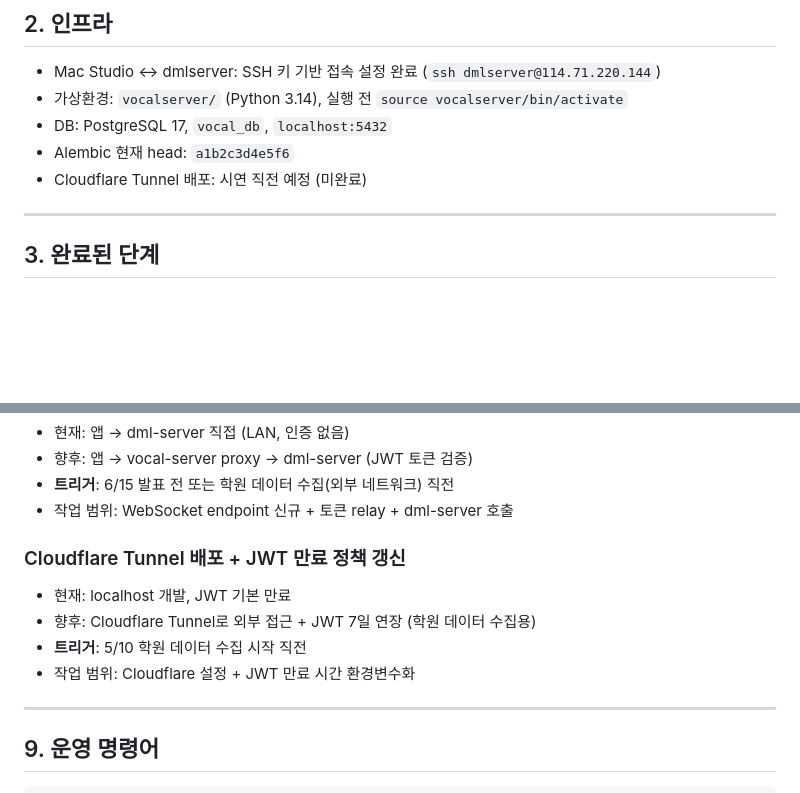
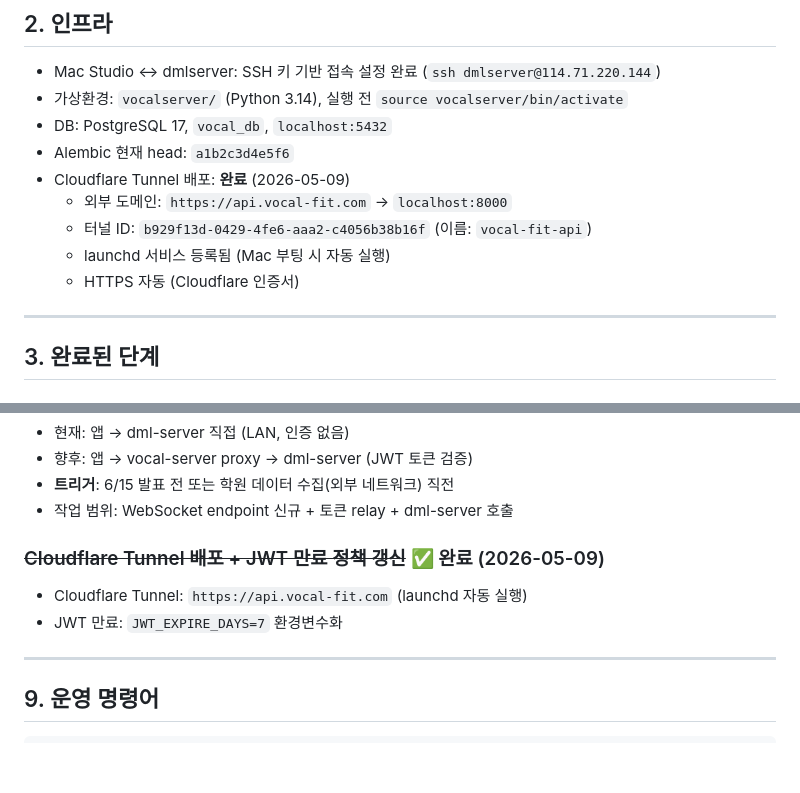
Before and after one commit to kim-jeongwoo/graduation-project, a Markdown page: vocal-server/PROGRESS.md, 2 parts joined by grey strips. GitHub-like rendering; blank space fills up the shorter version.

```diff
--- a/vocal-server/PROGRESS.md
+++ b/vocal-server/PROGRESS.md
@@ -38,7 +38,11 @@
 - 가상환경: `vocalserver/` (Python 3.14), 실행 전 `source vocalserver/bin/activate`
 - DB: PostgreSQL 17, `vocal_db`, `localhost:5432`
 - Alembic 현재 head: `a1b2c3d4e5f6`
-- Cloudflare Tunnel 배포: 시연 직전 예정 (미완료)
+- Cloudflare Tunnel 배포: **완료** (2026-05-09)
+  - 외부 도메인: `https://api.vocal-fit.com` → `localhost:8000`
+  - 터널 ID: `b929f13d-0429-4fe6-aaa2-c4056b38b16f` (이름: `vocal-fit-api`)
+  - launchd 서비스 등록됨 (Mac 부팅 시 자동 실행)
+  - HTTPS 자동 (Cloudflare 인증서)
 
 ---
 
@@ -164,11 +168,9 @@ TrainingScreen 관련 작업이 5/9 데드라인 이후 vocal-server에도 영
 - **트리거**: 6/15 발표 전 또는 학원 데이터 수집(외부 네트워크) 직전
 - 작업 범위: WebSocket endpoint 신규 + 토큰 relay + dml-server 호출
 
-### Cloudflare Tunnel 배포 + JWT 만료 정책 갱신
-- 현재: localhost 개발, JWT 기본 만료
-- 향후: Cloudflare Tunnel로 외부 접근 + JWT 7일 연장 (학원 데이터 수집용)
-- **트리거**: 5/10 학원 데이터 수집 시작 직전
-- 작업 범위: Cloudflare 설정 + JWT 만료 시간 환경변수화
+### ~~Cloudflare Tunnel 배포 + JWT 만료 정책 갱신~~ ✅ 완료 (2026-05-09)
+- Cloudflare Tunnel: `https://api.vocal-fit.com` (launchd 자동 실행)
+- JWT 만료: `JWT_EXPIRE_DAYS=7` 환경변수화
 
 ---
 
```
Also changed, not shown: vocal-server/CLAUDE.md (+6 -0 lines), vocal-server/docs/api.md (+4 -2 lines).
